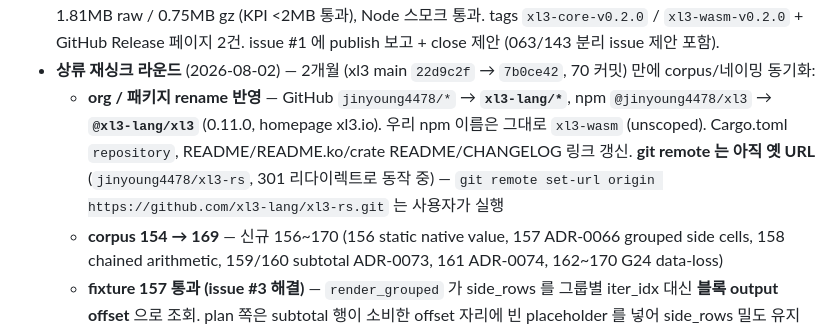
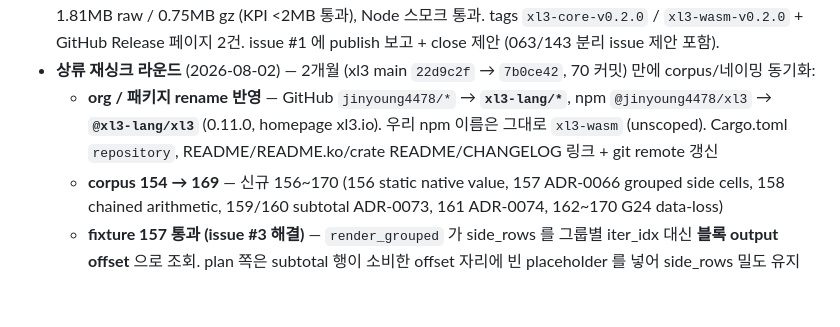
Before and after one commit to jinyoung4478/xl3-rs, a Markdown page: CLAUDE.md, the part around the change. Rendered like a GitHub page; blank space fills up the shorter version.

Commit message:
docs(claude.md): git remote 를 xl3-lang org 로 변경 완료

```diff
--- a/CLAUDE.md
+++ b/CLAUDE.md
@@ -65,7 +65,7 @@
   - 참고: native conformance 하니스가 sibling xl3 checkout (Phase 2 / 0.8.x 상태로 이동) 기준 142/143/144 실패 — 이번 변경 전부터 동일 (변경 전후 66/69). corpus 버전 흔들림 주의.
 - **0.2.0 publish 라운드** (2026-06-07) — crates.io `xl3-core` 0.2.0 + npm `xl3-wasm` 0.2.0 (latest). 146/148 라인이 공개 패키지에 도달. 0.1.1 예정이었으나 Literal variant 변경이 semver-breaking 이라 0.2.0 으로. wasm 번들 1.81MB raw / 0.75MB gz (KPI <2MB 통과), Node 스모크 통과. tags `xl3-core-v0.2.0` / `xl3-wasm-v0.2.0` + GitHub Release 페이지 2건. issue #1 에 publish 보고 + close 제안 (063/143 분리 issue 제안 포함).
 - **상류 재싱크 라운드** (2026-08-02) — 2개월 (xl3 main `22d9c2f` → `7b0ce42`, 70 커밋) 만에 corpus/네이밍 동기화:
-  - **org / 패키지 rename 반영** — GitHub `jinyoung4478/*` → **`xl3-lang/*`**, npm `@jinyoung4478/xl3` → **`@xl3-lang/xl3`** (0.11.0, homepage xl3.io). 우리 npm 이름은 그대로 `xl3-wasm` (unscoped). Cargo.toml `repository`, README/README.ko/crate README/CHANGELOG 링크 갱신. **git remote 는 아직 옛 URL** (`jinyoung4478/xl3-rs`, 301 리다이렉트로 동작 중) — `git remote set-url origin https://github.com/xl3-lang/xl3-rs.git` 는 사용자가 실행
+  - **org / 패키지 rename 반영** — GitHub `jinyoung4478/*` → **`xl3-lang/*`**, npm `@jinyoung4478/xl3` → **`@xl3-lang/xl3`** (0.11.0, homepage xl3.io). 우리 npm 이름은 그대로 `xl3-wasm` (unscoped). Cargo.toml `repository`, README/README.ko/crate README/CHANGELOG 링크 + git remote 갱신
   - **corpus 154 → 169** — 신규 156~170 (156 static native value, 157 ADR-0066 grouped side cells, 158 chained arithmetic, 159/160 subtotal ADR-0073, 161 ADR-0074, 162~170 G24 data-loss)
   - **fixture 157 통과 (issue #3 해결)** — `render_grouped` 가 side_rows 를 그룹별 iter_idx 대신 **블록 output offset** 으로 조회. plan 쪽은 subtotal 행이 소비한 offset 자리에 빈 placeholder 를 넣어 side_rows 밀도 유지 (offset == index+1 불변식)
   - **fixture 160 통과 (ADR-0073/0046)** — planner 가 수식 셀의 캐시값을 마커/디렉티브 텍스트로 읽던 문제. formula 분기를 캐시값 검사보다 먼저 두어 `{{ [Col] }} / Subtotal` 캐시가 subtotal 행을 데이터 행으로 강등시키던 self-corruption 차단
```
